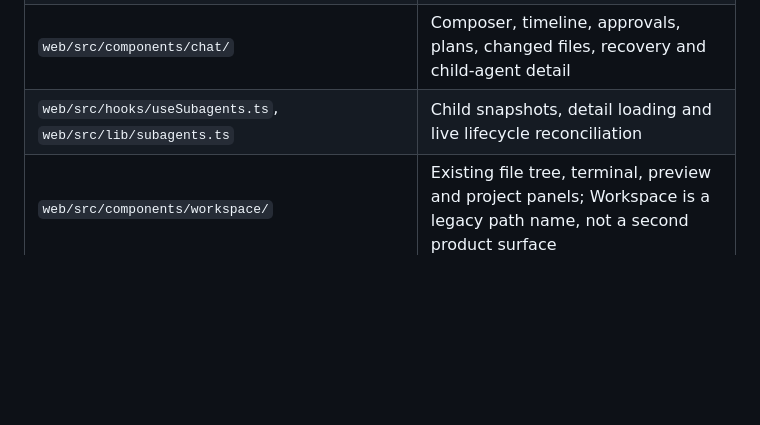
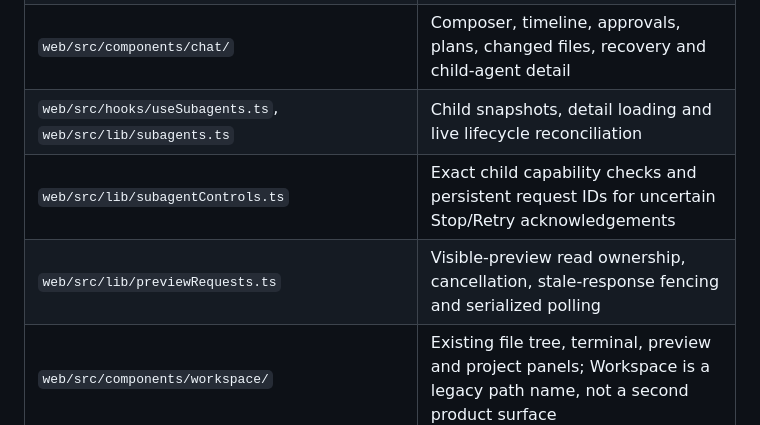
Before and after one commit to automatedigital/spark, a Markdown page: STRUCTURE.md, the part around the change. Rendered like a GitHub page; blank space fills up the shorter version.

```diff
--- a/STRUCTURE.md
+++ b/STRUCTURE.md
@@ -73,6 +73,8 @@ Paths in this table are relative to `src/spark_cli/`.
 | `web/src/lib/draftStore.ts`, `web/src/hooks/useChatDraft.ts` | Versioned unsent input and persistence/recovery |
 | `web/src/components/chat/` | Composer, timeline, approvals, plans, changed files, recovery and child-agent detail |
 | `web/src/hooks/useSubagents.ts`, `web/src/lib/subagents.ts` | Child snapshots, detail loading and live lifecycle reconciliation |
+| `web/src/lib/subagentControls.ts` | Exact child capability checks and persistent request IDs for uncertain Stop/Retry acknowledgements |
+| `web/src/lib/previewRequests.ts` | Visible-preview read ownership, cancellation, stale-response fencing and serialized polling |
 | `web/src/components/workspace/` | Existing file tree, terminal, preview and project panels; Workspace is a legacy path name, not a second product surface |
 | `web/src/lib/api.ts`, `apiTypes.ts`, `api_*.ts` | Shared API facade/types and domain clients |
 | `web/e2e/` | Multi-chat, recovery, history anchor, sidebar-scale, baseline and Python draft browser flows |
```
Also changed, not shown: PLAN.md (+8 -0 lines), README.md (+5 -2 lines).
